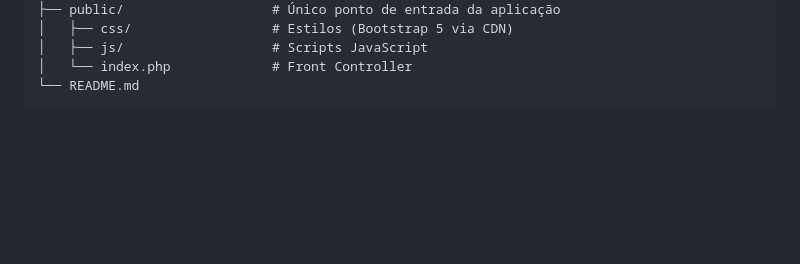
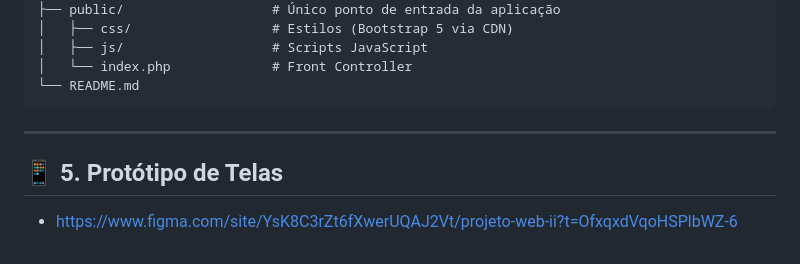
Before and after one commit to CaioNatividade/rastreador-ti, a Markdown page: README.md, the part around the change. Drawn GitHub-style; blank space fills up the shorter version.

Commit message:
Adicionando link do protótipo de telas no readme

````diff
--- a/README.md
+++ b/README.md
@@ -65,3 +65,9 @@ Rastreador TI/
 │   └── index.php             # Front Controller
 └── README.md
 ```
+
+---
+
+## 📱 5. Protótipo de Telas
+
+- https://www.figma.com/site/YsK8C3rZt6fXwerUQAJ2Vt/projeto-web-ii?t=OfxqxdVqoHSPlbWZ-6
````
